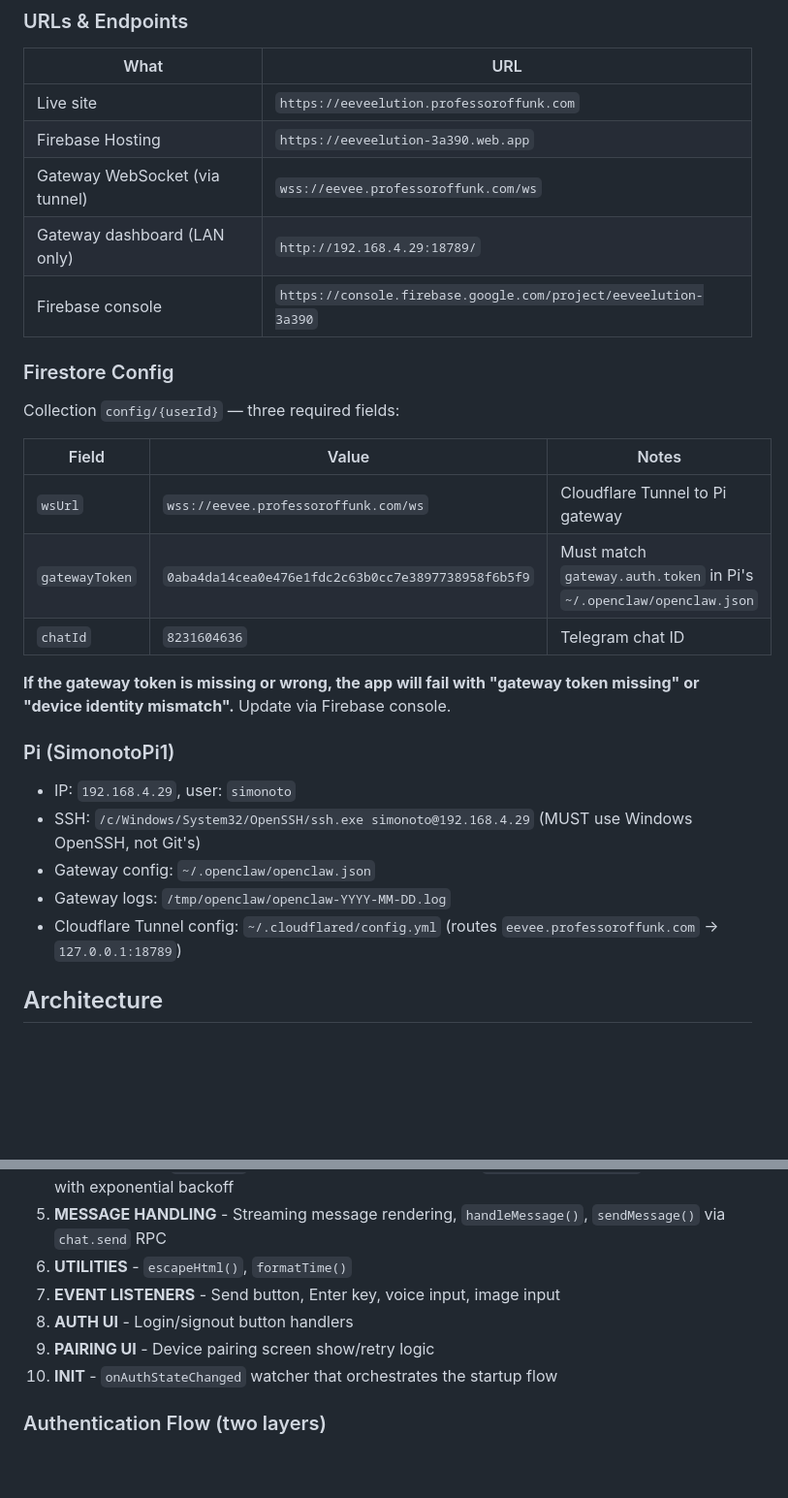
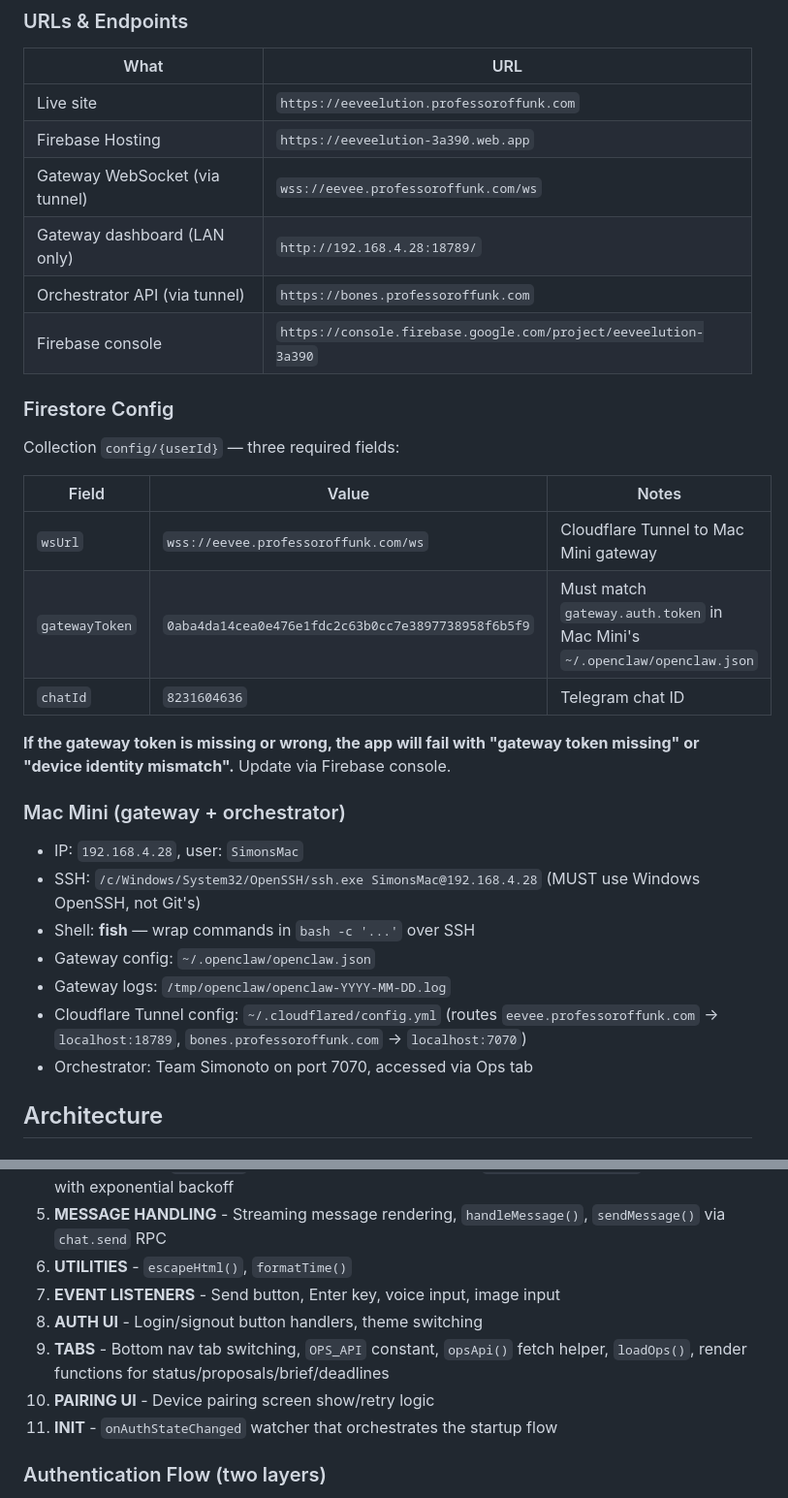
Before and after one commit to simonoto-dev/Eeveelution, a Markdown page: CLAUDE.md, 2 parts joined by grey strips. Shown at 97% size. Rendered like a GitHub page; blank space fills up the shorter version.

Commit message:
docs: update CLAUDE.md — gateway on Mac Mini, add ops tab docs
Co-Authored-By: Claude Opus 4.6 <noreply@anthropic.com>

```diff
--- a/CLAUDE.md
+++ b/CLAUDE.md
@@ -24,7 +24,8 @@ This file provides guidance to Claude Code (claude.ai/code) when working with co
 | Live site | `https://eeveelution.professoroffunk.com` |
 | Firebase Hosting | `https://eeveelution-3a390.web.app` |
 | Gateway WebSocket (via tunnel) | `wss://eevee.professoroffunk.com/ws` |
-| Gateway dashboard (LAN only) | `http://192.168.4.29:18789/` |
+| Gateway dashboard (LAN only) | `http://192.168.4.28:18789/` |
+| Orchestrator API (via tunnel) | `https://bones.professoroffunk.com` |
 | Firebase console | `https://console.firebase.google.com/project/eeveelution-3a390` |
 
 ### Firestore Config
@@ -33,19 +34,21 @@ Collection `config/{userId}` — three required fields:
 
 | Field | Value | Notes |
 |-------|-------|-------|
-| `wsUrl` | `wss://eevee.professoroffunk.com/ws` | Cloudflare Tunnel to Pi gateway |
-| `gatewayToken` | `0aba4da14cea0e476e1fdc2c63b0cc7e3897738958f6b5f9` | Must match `gateway.auth.token` in Pi's `~/.openclaw/openclaw.json` |
+| `wsUrl` | `wss://eevee.professoroffunk.com/ws` | Cloudflare Tunnel to Mac Mini gateway |
+| `gatewayToken` | `0aba4da14cea0e476e1fdc2c63b0cc7e3897738958f6b5f9` | Must match `gateway.auth.token` in Mac Mini's `~/.openclaw/openclaw.json` |
 | `chatId` | `8231604636` | Telegram chat ID |
 
 **If the gateway token is missing or wrong, the app will fail with "gateway token missing" or "device identity mismatch".** Update via Firebase console.
 
-### Pi (SimonotoPi1)
+### Mac Mini (gateway + orchestrator)
 
-- IP: `192.168.4.29`, user: `simonoto`
-- SSH: `/c/Windows/System32/OpenSSH/ssh.exe simonoto@192.168.4.29` (MUST use Windows OpenSSH, not Git's)
+- IP: `192.168.4.28`, user: `SimonsMac`
+- SSH: `/c/Windows/System32/OpenSSH/ssh.exe SimonsMac@192.168.4.28` (MUST use Windows OpenSSH, not Git's)
+- Shell: **fish** — wrap commands in `bash -c '...'` over SSH
 - Gateway config: `~/.openclaw/openclaw.json`
 - Gateway logs: `/tmp/openclaw/openclaw-YYYY-MM-DD.log`
-- Cloudflare Tunnel config: `~/.cloudflared/config.yml` (routes `eevee.professoroffunk.com` → `127.0.0.1:18789`)
+- Cloudflare Tunnel config: `~/.cloudflared/config.yml` (routes `eevee.professoroffunk.com` → `localhost:18789`, `bones.professoroffunk.com` → `localhost:7070`)
+- Orchestrator: Team Simonoto on port 7070, accessed via Ops tab
 
 ## Architecture
 
@@ -60,9 +63,10 @@ Everything lives in `index.html`. The `<script type="module">` section is organi
 5. **MESSAGE HANDLING** - Streaming message rendering, `handleMessage()`, `sendMessage()` via `chat.send` RPC
 6. **UTILITIES** - `escapeHtml()`, `formatTime()`
 7. **EVENT LISTENERS** - Send button, Enter key, voice input, image input
-8. **AUTH UI** - Login/signout button handlers
-9. **PAIRING UI** - Device pairing screen show/retry logic
-10. **INIT** - `onAuthStateChanged` watcher that orchestrates the startup flow
+8. **AUTH UI** - Login/signout button handlers, theme switching
+9. **TABS** - Bottom nav tab switching, `OPS_API` constant, `opsApi()` fetch helper, `loadOps()`, render functions for status/proposals/brief/deadlines
+10. **PAIRING UI** - Device pairing screen show/retry logic
+11. **INIT** - `onAuthStateChanged` watcher that orchestrates the startup flow
 
 ### Authentication Flow (two layers)
 
```
